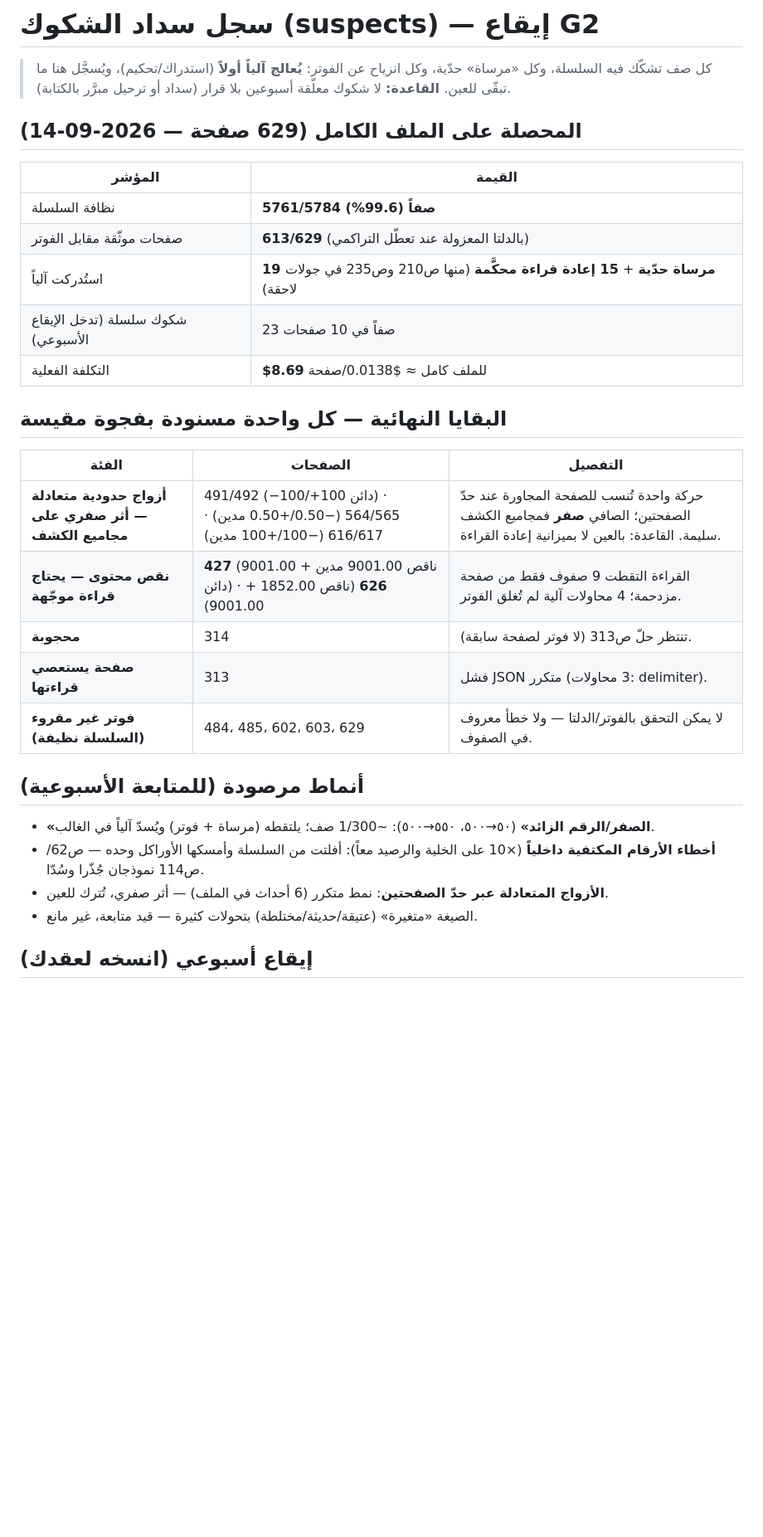
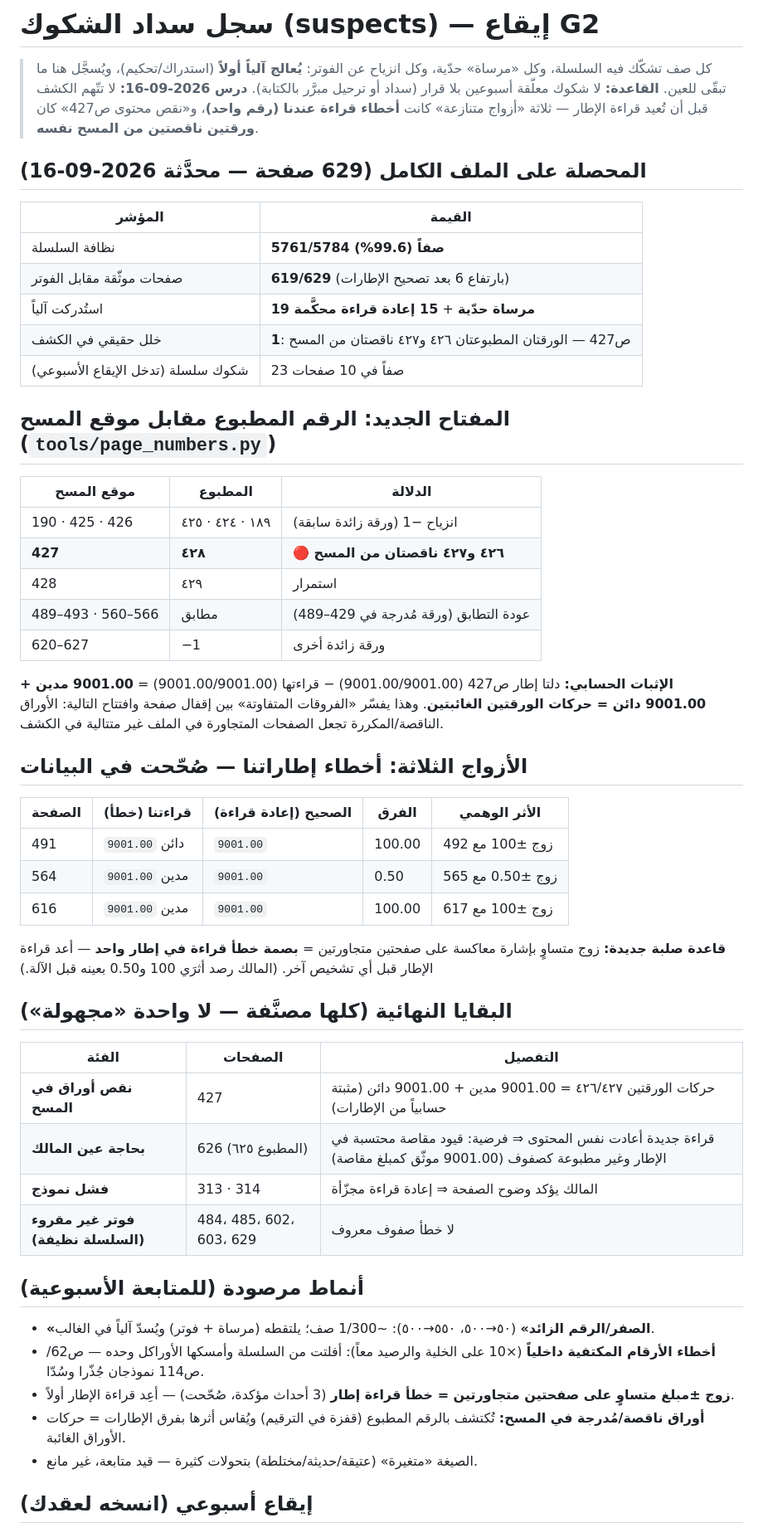
Before and after one commit to jahfaliabdulrahman-dev/rajhi-rag, a Markdown page: docs/suspects_log.md, the part around the change. Shown at 83% size. Rendered like a GitHub page; blank space fills up the shorter version.

Commit message:
docs(ledger): scan-order investigation + three footer misreads corrected
Owner findings, proven: printed ٤٢٦/٤٢٧ are missing from the scan (index 427
-> printed ٤٢٨; its unexplained delta = exactly the missing sheets' movements),
and the three 'disputed pairs' were single-digit errors in OUR OWN footer
reads (491/564/616 re-read and corrected) — the owner spotted both effects by
eye before the machinery did. Footer verification: 613 -> 619/629; residuals
now fully classified (1 scan defect, 1 owner-eye item, 2 model-fail pages,
5 unreadable footers).

```diff
--- a/docs/suspects_log.md
+++ b/docs/suspects_log.md
@@ -2,32 +2,56 @@
 
 > كل صف تشكّك فيه السلسلة، وكل «مرساة» حدّية، وكل انزياح عن الفوتر: **يُعالج آلياً أولاً** (استدراك/تحكيم)، ويُسجَّل هنا ما تبقّى للعين.
 > **القاعدة:** لا شكوك معلّقة أسبوعين بلا قرار (سداد أو ترحيل مبرَّر بالكتابة).
+> **درس 2026-09-16:** لا تتّهم الكشف قبل أن تُعيد قراءة الإطار — ثلاثة «أزواج متنازعة» كانت **أخطاء قراءة عندنا (رقم واحد)**، و«نقص محتوى ص427» كان **ورقتين ناقصتين من المسح نفسه**.
 
-## المحصلة على الملف الكامل (629 صفحة — 2026-09-14)
+## المحصلة على الملف الكامل (629 صفحة — محدَّثة 2026-09-16)
 
 | المؤشر | القيمة |
 |---|---|
 | نظافة السلسلة | **5761/5784 صفاً (99.6%)** |
-| صفحات موثّقة مقابل الفوتر | **613/629** (بالدلتا المعزولة عند تعطّل التراكمي) |
-| استُدركت آلياً | **19 مرساة حدّية** + **15 إعادة قراءة محكَّمة** (منها ص210 وص235 في جولات لاحقة) |
+| صفحات موثّقة مقابل الفوتر | **619/629** (بارتفاع 6 بعد تصحيح الإطارات) |
+| استُدركت آلياً | **19 مرساة حدّية** + **15 إعادة قراءة محكَّمة** |
+| خلل حقيقي في الكشف | **1**: ص427 — الورقتان المطبوعتان ٤٢٦ و٤٢٧ ناقصتان من المسح |
 | شكوك سلسلة (تدخل الإيقاع الأسبوعي) | 23 صفاً في 10 صفحات |
-| التكلفة الفعلية | **$8.69** للملف كامل ≈ $0.0138/صفحة |
 
-## البقايا النهائية — كل واحدة مسنودة بفجوة مقيسة
+## المفتاح الجديد: الرقم المطبوع مقابل موقع المسح (`tools/page_numbers.py`)
+
+| موقع المسح | المطبوع | الدلالة |
+|---|---|---|
+| 190 · 425 · 426 | ١٨٩ · ٤٢٤ · ٤٢٥ | انزياح −1 (ورقة زائدة سابقة) |
+| **427** | **٤٢٨** | 🔴 **٤٢٦ و٤٢٧ ناقصتان من المسح** |
+| 428 | ٤٢٩ | استمرار |
+| 489–493 · 560–566 | مطابق | عودة التطابق (ورقة مُدرجة في 429–489) |
+| 620–627 | −1 | ورقة زائدة أخرى |
+
+**الإثبات الحسابي:** دلتا إطار ص427 (9001.00/9001.00) − قراءتها (9001.00/9001.00) = **9001.00 مدين + 9001.00 دائن = حركات الورقتين الغائبتين**.
+وهذا يفسّر «الفروقات المتفاوتة» بين إقفال صفحة وافتتاح التالية: الأوراق الناقصة/المكررة تجعل الصفحات المتجاورة في الملف غير متتالية في الكشف.
+
+## الأزواج الثلاثة: أخطاء إطاراتنا — صُحّحت في البيانات
+
+| الصفحة | قراءتنا (خطأ) | الصحيح (إعادة قراءة) | الفرق | الأثر الوهمي |
+|---|---|---|---|---|
+| 491 | دائن `9001.00` | `9001.00` | 100.00 | زوج ±100 مع 492 |
+| 564 | مدين `9001.00` | `9001.00` | 0.50 | زوج ±0.50 مع 565 |
+| 616 | مدين `9001.00` | `9001.00` | 100.00 | زوج ±100 مع 617 |
+
+**قاعدة صلبة جديدة:** زوج متساوٍ بإشارة معاكسة على صفحتين متجاورتين = **بصمة خطأ قراءة في إطار واحد** — أعد قراءة الإطار قبل أي تشخيص آخر. (المالك رصد أثرَي 100 و0.50 بعينه قبل الآلة.)
+
+## البقايا النهائية (كلها مصنَّفة — لا واحدة «مجهولة»)
 
 | الفئة | الصفحات | التفصيل |
 |---|---|---|
-| **أزواج حدودية متعادلة — أثر صفري على مجاميع الكشف** | 491/492 (−100/+100 دائن) · 564/565 (−0.50/+0.50 مدين) · 616/617 (−100/+100 مدين) | حركة واحدة تُنسب للصفحة المجاورة عند حدّ الصفحتين؛ الصافي **صفر** فمجاميع الكشف سليمة. القاعدة: بالعين لا بميزانية إعادة القراءة. |
-| **نقص محتوى — يحتاج قراءة موجّهة** | **427** (ناقص 9001.00 مدين + 9001.00 دائن) · **626** (ناقص 1852.00 + 9001.00) | القراءة التقطت 9 صفوف فقط من صفحة مزدحمة؛ 4 محاولات آلية لم تُغلق الفوتر. |
-| **محجوبة** | 314 | تنتظر حلّ ص313 (لا فوتر لصفحة سابقة). |
-| **صفحة يستعصي قراءتها** | 313 | فشل JSON متكرر (3 محاولات: delimiter). |
-| **فوتر غير مقروء (السلسلة نظيفة)** | 484، 485، 602، 603، 629 | لا يمكن التحقق بالفوتر/الدلتا — ولا خطأ معروف في الصفوف. |
+| **نقص أوراق في المسح** | 427 | حركات الورقتين ٤٢٦/٤٢٧ = 9001.00 مدين + 9001.00 دائن (مثبتة حسابياً من الإطارات) |
+| **بحاجة عين المالك** | 626 (المطبوع ٦٢٥) | قراءة جديدة أعادت نفس المحتوى ⇒ فرضية: قيود مقاصة محتسبة في الإطار وغير مطبوعة كصفوف (9001.00 موثّق كمبلغ مقاصة) |
+| **فشل نموذج** | 313 · 314 | المالك يؤكد وضوح الصفحة ⇒ إعادة قراءة مجزّأة |
+| **فوتر غير مقروء (السلسلة نظيفة)** | 484، 485، 602، 603، 629 | لا خطأ صفوف معروف |
 
 ## أنماط مرصودة (للمتابعة الأسبوعية)
 
 - **«الصفر/الرقم الزائد»** (٥٠→٥٠٠، ٥٥٠→٥٠٠): ~1/300 صف؛ يلتقطه (مرساة + فوتر) ويُسدّ آلياً في الغالب.
 - **أخطاء الأرقام المكتفية داخلياً** (×10 على الخلية والرصيد معاً): أفلتت من السلسلة وأمسكها الأوراكل وحده — ص62/ص114 نموذجان جُذّرا وسُدّا.
-- **الأزواج المتعادلة عبر حدّ الصفحتين**: نمط متكرر (6 أحداث في الملف) — أثر صفري، تُترك للعين.
+- **زوج ±مبلغ متساوٍ على صفحتين متجاورتين = خطأ قراءة إطار** (3 أحداث مؤكدة، صُحّحت) — أعِد قراءة الإطار أولاً.
+- **أوراق ناقصة/مُدرجة في المسح:** تُكتشف بالرقم المطبوع (قفزة في الترقيم) ويُقاس أثرها بفرق الإطارات = حركات الأوراق الغائبة.
 - الصيغة «متغيرة» (عتيقة/حديثة/مختلطة) بتحولات كثيرة — قيد متابعة، غير مانع.
 
 ## إيقاع أسبوعي (انسخه لعقدك)
```
